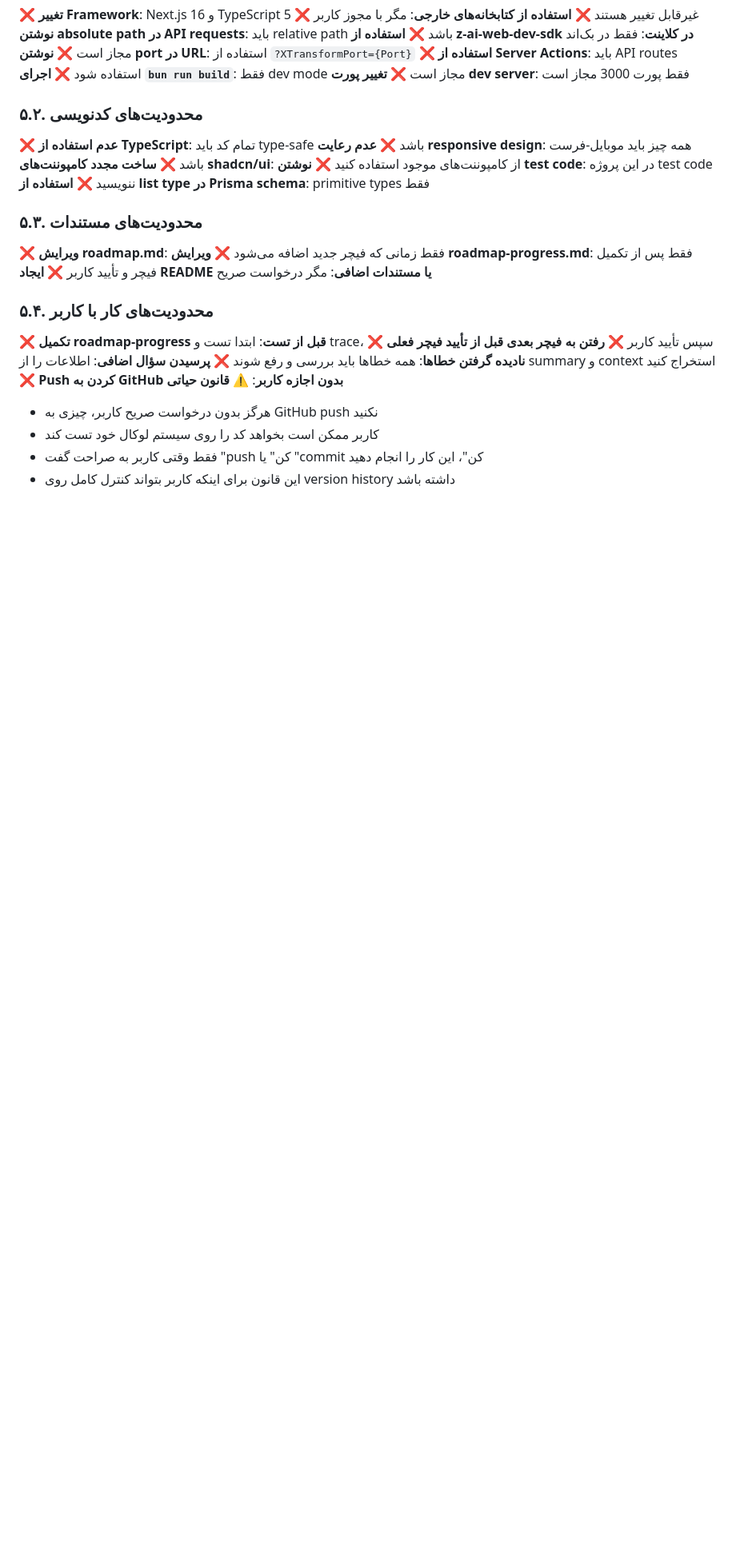
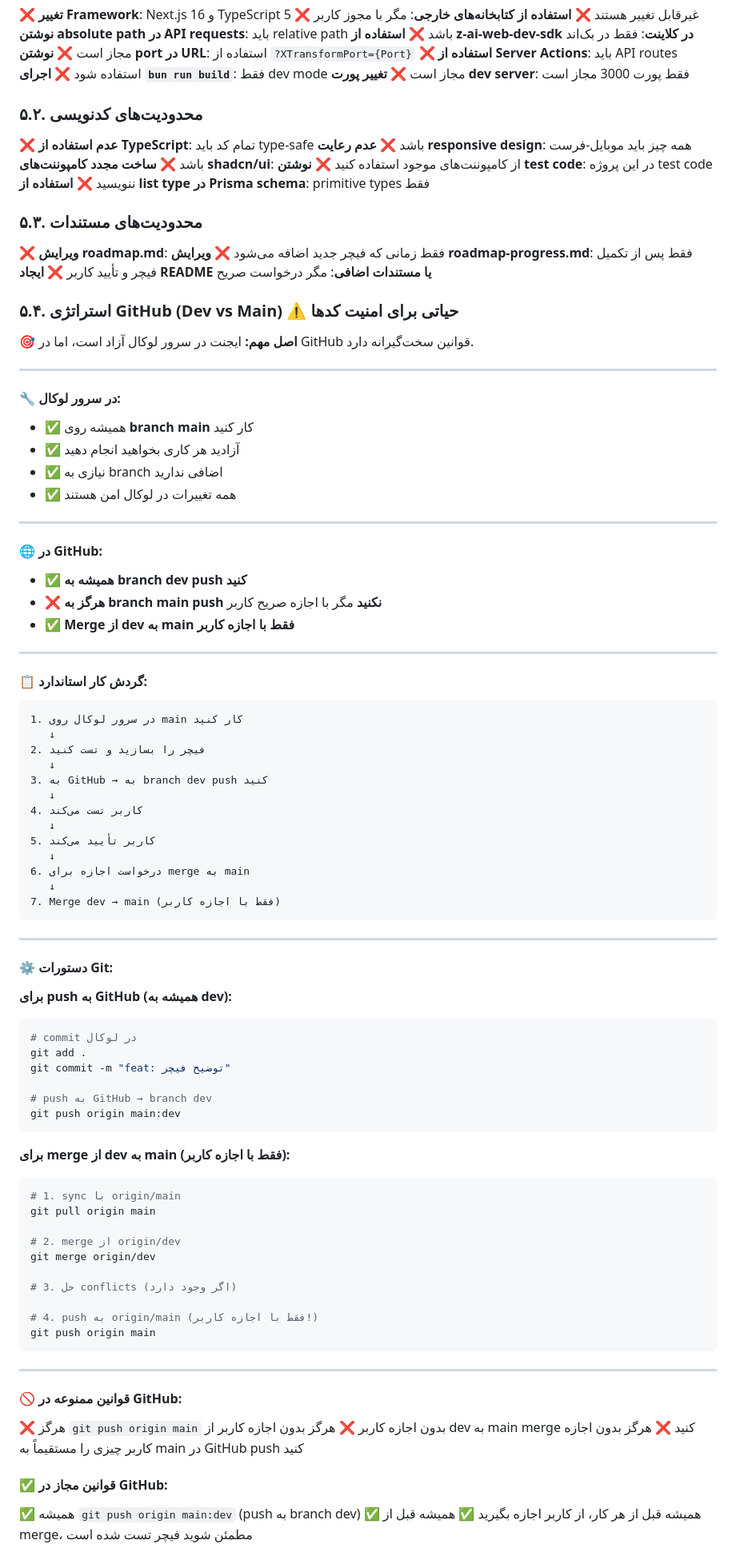
Before and after one commit to bahramct/hamsou-app, a Markdown page: agent-guidelines.md, the part around one of its changes. Shown at 80% size. Drawn GitHub-style; blank space fills up the shorter version.

Commit message:
docs: simplify agent-guidelines.md v1.8 - clear GitHub strategy
Simplified GitHub strategy based on user feedback:
- Local server: Always work on main, free to do anything
- GitHub: Always push to dev, main only with user permission
- Command: git push origin main:dev to push to dev
- Removed complex local branch rules
- Section 5.4: GitHub Strategy (Dev vs Main) - clear and simple
- Added 5 new GitHub rules (rules 11-15)
- Version updated to 1.8

````diff
--- a/agent-guidelines.md
+++ b/agent-guidelines.md
@@ -140,13 +140,85 @@
 ❌ **ویرایش roadmap-progress.md**: فقط پس از تکمیل فیچر و تأیید کاربر
 ❌ **ایجاد README یا مستندات اضافی**: مگر درخواست صریح
 
-### ۵.۴. محدودیت‌های کار با کاربر
-❌ **تکمیل roadmap-progress قبل از تست**: ابتدا تست و trace، سپس تأیید کاربر
-❌ **رفتن به فیچر بعدی قبل از تأیید فیچر فعلی**
-❌ **نادیده گرفتن خطاها**: همه خطاها باید بررسی و رفع شوند
-❌ **پرسیدن سؤال اضافی**: اطلاعات را از summary و context استخراج کنید
-❌ **Push کردن به GitHub بدون اجازه کاربر**: ⚠️ **قانون حیاتی**
-   - هرگز بدون درخواست صریح کاربر، چیزی به GitHub push نکنید
-   - کاربر ممکن است بخواهد کد را روی سیستم لوکال خود تست کند
-   - فقط وقتی کاربر به صراحت گفت "push کن" یا "commit کن"، این کار را انجام دهید
-   - این قانون برای اینکه کاربر بتواند کنترل کامل روی version history داشته باشد
+### ۵.۴. استراتژی GitHub (Dev vs Main) ⚠️ **حیاتی برای امنیت کدها**
+
+**🎯 اصل مهم:**
+ایجنت در سرور لوکال آزاد است، اما در GitHub قوانین سخت‌گیرانه دارد.
+
+---
+
+#### 🔧 در سرور لوکال:
+- ✅ همیشه روی **branch main** کار کنید
+- ✅ آزادید هر کاری بخواهید انجام دهید
+- ✅ نیازی به branch اضافی ندارید
+- ✅ همه تغییرات در لوکال امن هستند
+
+---
+
+#### 🌐 در GitHub:
+- ✅ **همیشه به branch dev push کنید**
+- ❌ **هرگز به branch main push نکنید** مگر با اجازه صریح کاربر
+- ✅ **Merge از dev به main فقط با اجازه کاربر**
+
+---
+
+#### 📋 گردش کار استاندارد:
+
+```
+1. در سرور لوکال روی main کار کنید
+   ↓
+2. فیچر را بسازید و تست کنید
+   ↓
+3. به GitHub → به branch dev push کنید
+   ↓
+4. کاربر تست می‌کند
+   ↓
+5. کاربر تأیید می‌کند
+   ↓
+6. درخواست اجازه برای merge به main
+   ↓
+7. Merge dev → main (فقط با اجازه کاربر)
+```
+
+---
+
+#### ⚙️ دستورات Git:
+
+**برای push به GitHub (همیشه به dev):**
+```bash
+# commit در لوکال
+git add .
+git commit -m "feat: توضیح فیچر"
+
+# push به GitHub → branch dev
+git push origin main:dev
+```
+
+**برای merge از dev به main (فقط با اجازه کاربر):**
+```bash
+# 1. sync با origin/main
+git pull origin main
+
+# 2. merge از origin/dev
+git merge origin/dev
+
+# 3. حل conflicts (اگر وجود دارد)
+
+# 4. push به origin/main (فقط با اجازه کاربر!)
+git push origin main
+```
+
+---
+
+#### 🚫 قوانین ممنوعه در GitHub:
+
+❌ هرگز `git push origin main` بدون اجازه کاربر
+❌ هرگز بدون اجازه کاربر از dev به main merge کنید
+❌ هرگز بدون اجازه کاربر چیزی را مستقیماً به main در GitHub push کنید
+
+#### ✅ قوانین مجاز در GitHub:
+
+✅ همیشه `git push origin main:dev` (push به branch dev)
+✅ همیشه قبل از هر کار، از کاربر اجازه بگیرید
+✅ همیشه قبل از merge، مطمئن شوید فیچر تست شده است
+
````
Also changed, not shown: other parts of agent-guidelines.md (+28 -4 lines).
